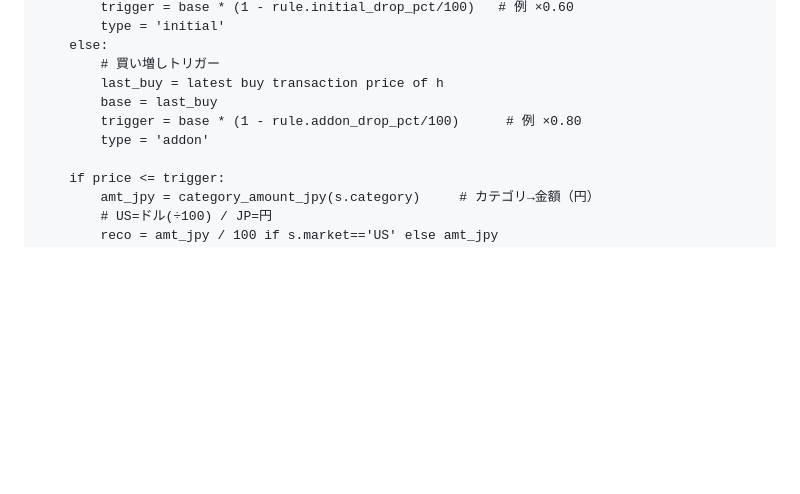
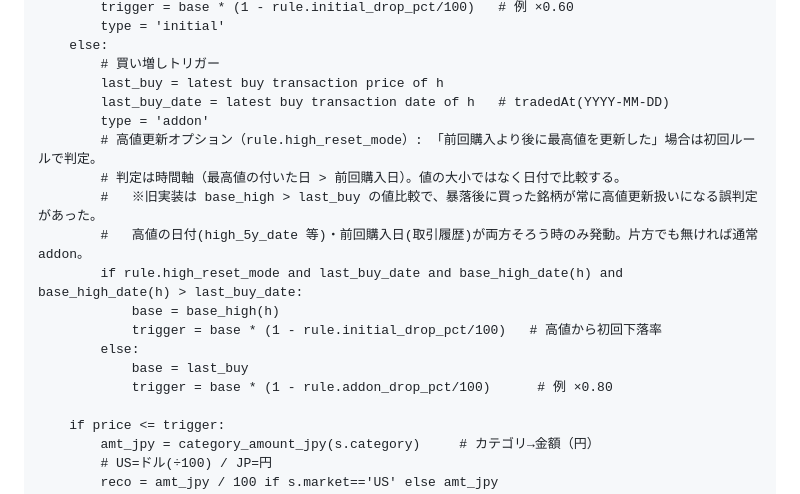
Before and after one commit to ziqebPmH473/securities-manager, a Markdown page: DESIGN.md, the part around the change. Rendered like a GitHub page; blank space fills up the shorter version.

Commit message:
DESIGN.md: 高値更新判定を日付ベース（最高値の日付>前回購入日）に更新
判定ロジック変更を設計書に反映。旧:値比較(base_high>last_buy)の誤判定→新:日付比較。

Co-Authored-By: Claude <noreply@anthropic.com>

```diff
--- a/DESIGN.md
+++ b/DESIGN.md
@@ -325,9 +325,18 @@ for each enabled holding h:
     else:
         # 買い増しトリガー
         last_buy = latest buy transaction price of h
-        base = last_buy
-        trigger = base * (1 - rule.addon_drop_pct/100)      # 例 ×0.80
+        last_buy_date = latest buy transaction date of h   # tradedAt(YYYY-MM-DD)
         type = 'addon'
+        # 高値更新オプション（rule.high_reset_mode）: 「前回購入より後に最高値を更新した」場合は初回ルールで判定。
+        # 判定は時間軸（最高値の付いた日 > 前回購入日）。値の大小ではなく日付で比較する。
+        #   ※旧実装は base_high > last_buy の値比較で、暴落後に買った銘柄が常に高値更新扱いになる誤判定があった。
+        #   高値の日付(high_5y_date 等)・前回購入日(取引履歴)が両方そろう時のみ発動。片方でも無ければ通常addon。
+        if rule.high_reset_mode and last_buy_date and base_high_date(h) and base_high_date(h) > last_buy_date:
+            base = base_high(h)
+            trigger = base * (1 - rule.initial_drop_pct/100)   # 高値から初回下落率
+        else:
+            base = last_buy
+            trigger = base * (1 - rule.addon_drop_pct/100)      # 例 ×0.80
 
     if price <= trigger:
         amt_jpy = category_amount_jpy(s.category)     # カテゴリ→金額（円）
```
